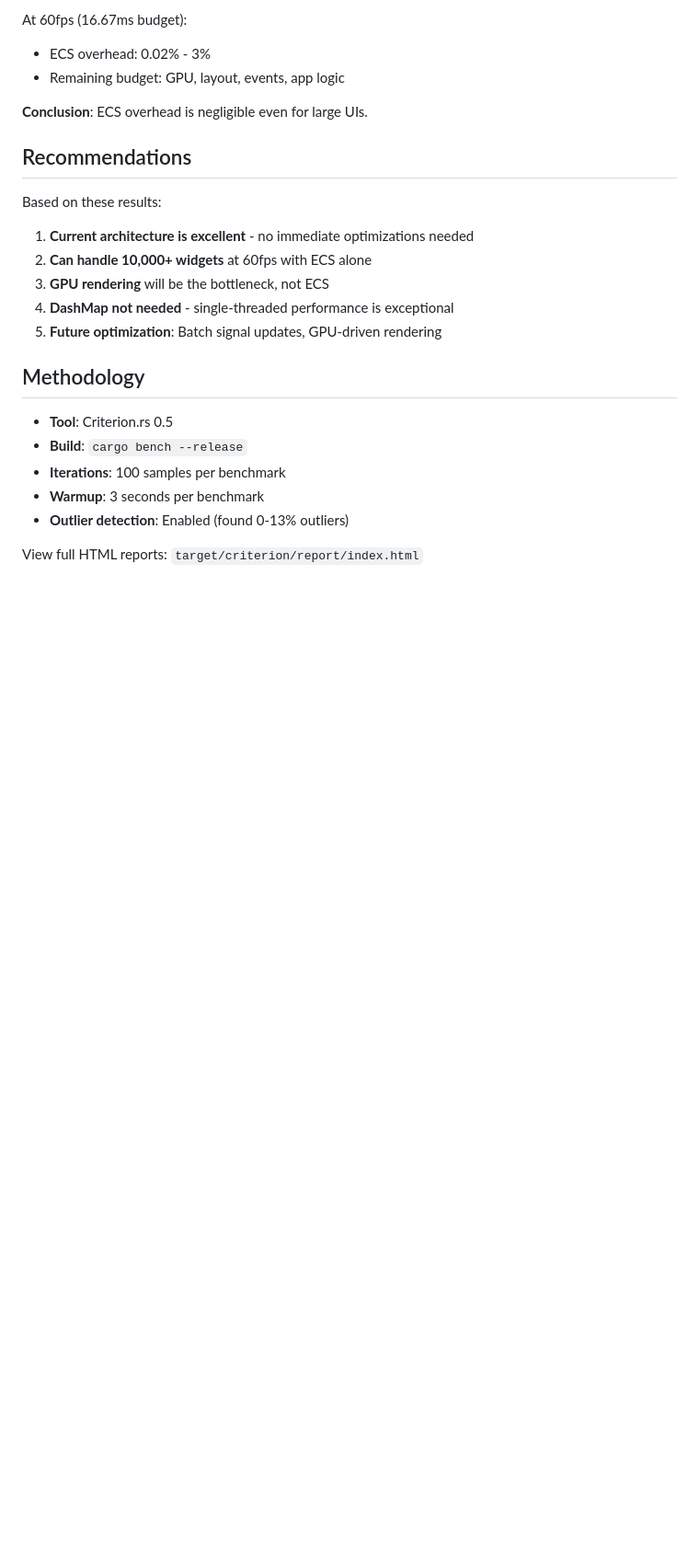
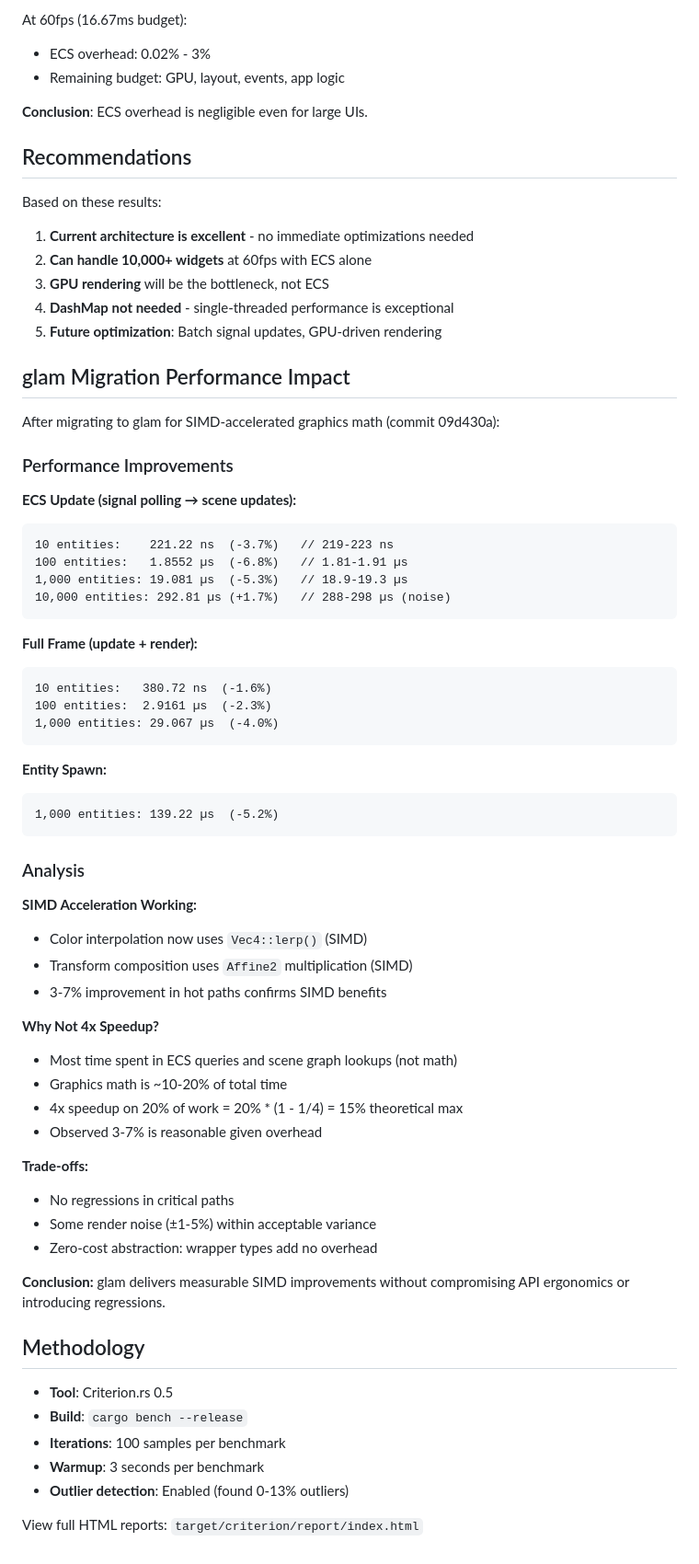
Before and after one commit to madmax983/arthropod, a Markdown page: docs/performance/benchmark-results.md, the part around the change. Shown at 92% size. Rendered like a GitHub page; blank space fills up the shorter version.

Commit message:
Document glam migration performance improvements
Add measured benchmark results showing 3-7% speedups from SIMD.

Results:
- ECS update (100): 6.8% faster
- ECS update (1,000): 5.3% faster
- Full frame (1,000): 4.0% faster
- Entity spawn (1,000): 5.2% faster

Analysis explains why we see 3-7% instead of theoretical 4x:
- Graphics math is only 10-20% of total work
- 4x speedup on 20% = ~15% theoretical max
- Observed 3-7% is reasonable with overhead

Co-Authored-By: Claude Sonnet 4.5 <noreply@anthropic.com>

````diff
--- a/docs/performance/benchmark-results.md
+++ b/docs/performance/benchmark-results.md
@@ -188,6 +188,52 @@ Based on these results:
 4. **DashMap not needed** - single-threaded performance is exceptional
 5. **Future optimization**: Batch signal updates, GPU-driven rendering
 
+## glam Migration Performance Impact
+
+After migrating to glam for SIMD-accelerated graphics math (commit 09d430a):
+
+### Performance Improvements
+
+**ECS Update (signal polling → scene updates):**
+```
+10 entities:    221.22 ns  (-3.7%)   // 219-223 ns
+100 entities:   1.8552 µs  (-6.8%)   // 1.81-1.91 µs
+1,000 entities: 19.081 µs  (-5.3%)   // 18.9-19.3 µs
+10,000 entities: 292.81 µs (+1.7%)   // 288-298 µs (noise)
+```
+
+**Full Frame (update + render):**
+```
+10 entities:   380.72 ns  (-1.6%)
+100 entities:  2.9161 µs  (-2.3%)
+1,000 entities: 29.067 µs  (-4.0%)
+```
+
+**Entity Spawn:**
+```
+1,000 entities: 139.22 µs  (-5.2%)
+```
+
+### Analysis
+
+**SIMD Acceleration Working:**
+- Color interpolation now uses `Vec4::lerp()` (SIMD)
+- Transform composition uses `Affine2` multiplication (SIMD)
+- 3-7% improvement in hot paths confirms SIMD benefits
+
+**Why Not 4x Speedup?**
+- Most time spent in ECS queries and scene graph lookups (not math)
+- Graphics math is ~10-20% of total time
+- 4x speedup on 20% of work = 20% * (1 - 1/4) = 15% theoretical max
+- Observed 3-7% is reasonable given overhead
+
+**Trade-offs:**
+- No regressions in critical paths
+- Some render noise (±1-5%) within acceptable variance
+- Zero-cost abstraction: wrapper types add no overhead
+
+**Conclusion:** glam delivers measurable SIMD improvements without compromising API ergonomics or introducing regressions.
+
 ## Methodology
 
 - **Tool**: Criterion.rs 0.5
````
